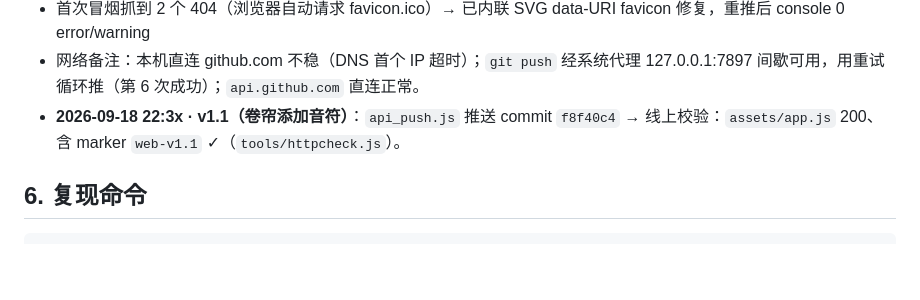
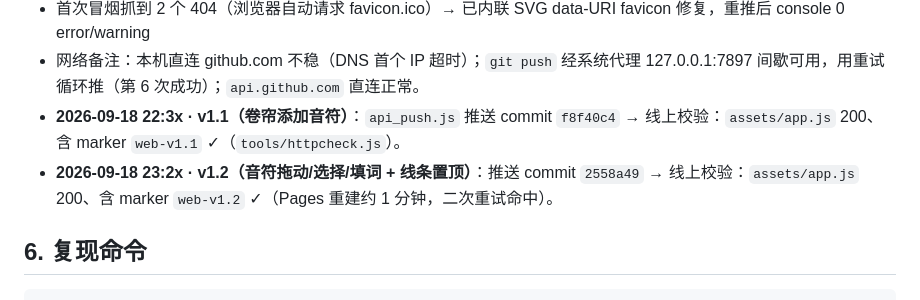
Before and after one commit to chenchi-arch/diva-web, a Markdown page: NOTES-web.md, the part around the change. Drawn GitHub-style; blank space fills up the shorter version.

Commit message:
docs: v1.2 部署校验记录（web-v1.2 线上 marker ✓）

```diff
--- a/NOTES-web.md
+++ b/NOTES-web.md
@@ -281,6 +281,7 @@ puff 是"开口先喷一口气"。
 - 首次冒烟抓到 2 个 404（浏览器自动请求 favicon.ico）→ 已内联 SVG data-URI favicon 修复，重推后 console 0 error/warning
 - 网络备注：本机直连 github.com 不稳（DNS 首个 IP 超时）；`git push` 经系统代理 127.0.0.1:7897 间歇可用，用重试循环推（第 6 次成功）；`api.github.com` 直连正常。
 - **2026-09-18 22:3x · v1.1（卷帘添加音符）**：`api_push.js` 推送 commit `f8f40c4` → 线上校验：`assets/app.js` 200、含 marker `web-v1.1` ✓（`tools/httpcheck.js`）。
+- **2026-09-18 23:2x · v1.2（音符拖动/选择/填词 + 线条置顶）**：推送 commit `2558a49` → 线上校验：`assets/app.js` 200、含 marker `web-v1.2` ✓（Pages 重建约 1 分钟，二次重试命中）。
 
 ## 6. 复现命令
 
```
